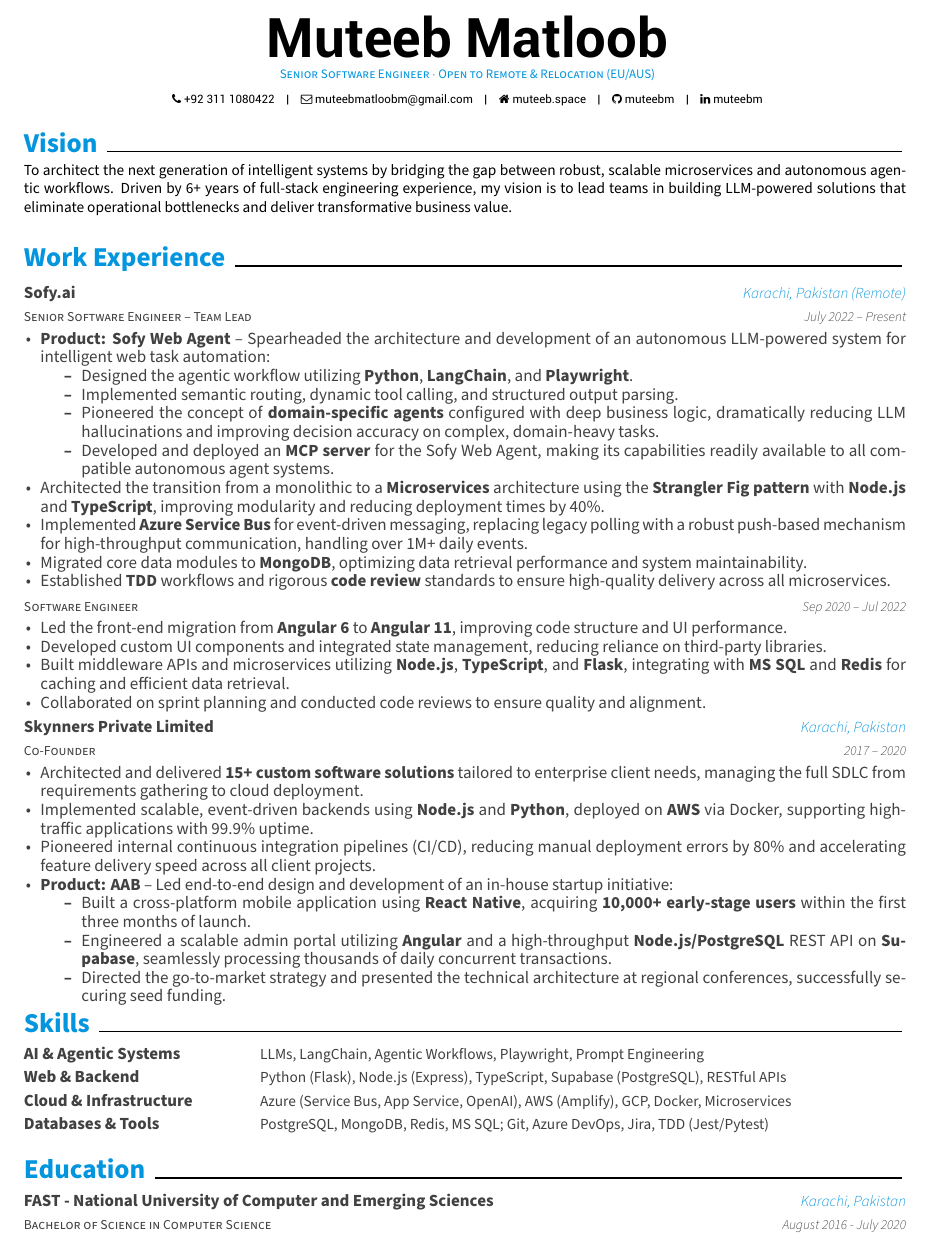
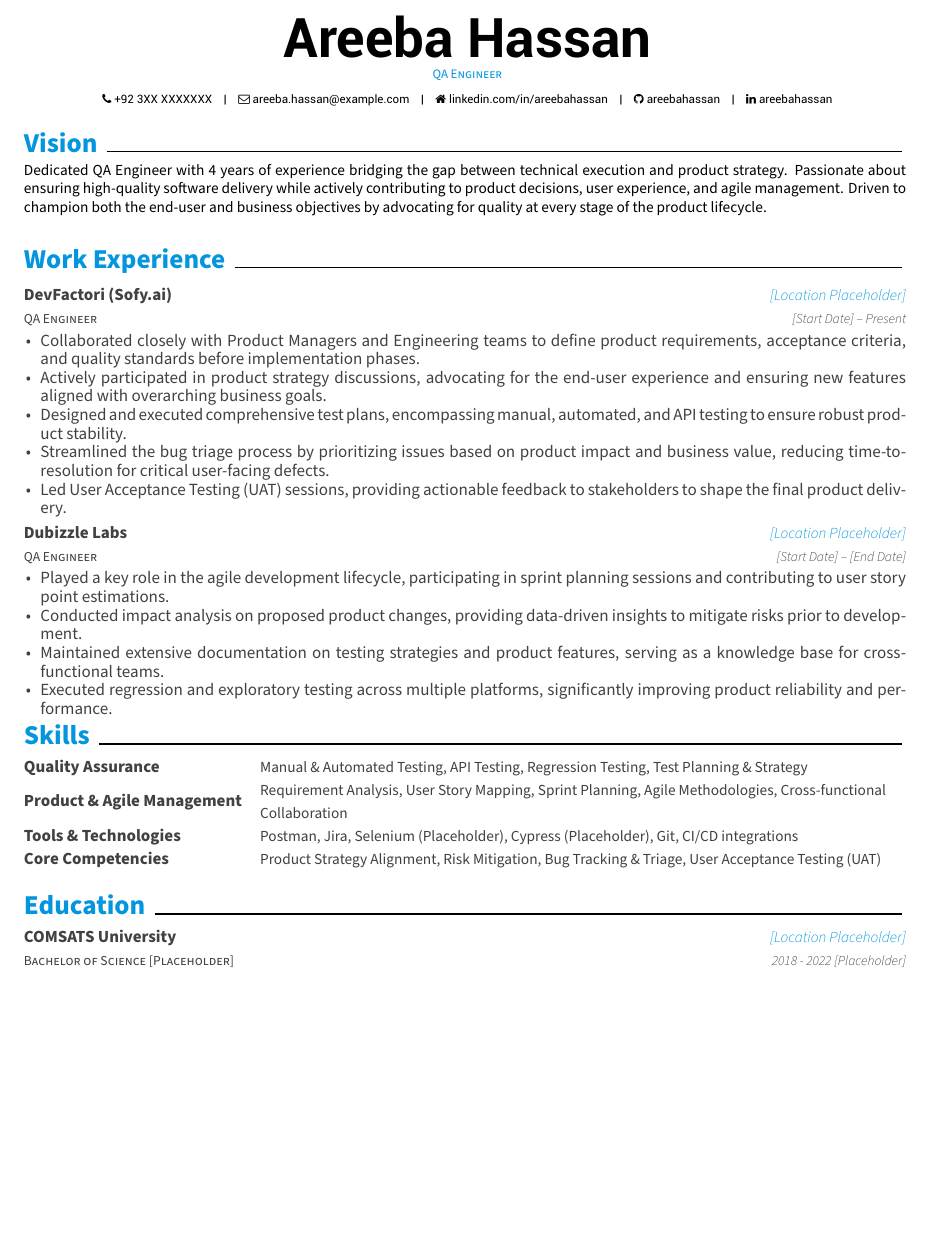
Before and after one commit to muteebm/Resume, a LaTeX CV (resume.tex, which reads resume/Vision.tex, resume/education.tex, resume/experience.tex): part of the page, cut at the place of the change, the shorter picture padded with empty space. Compiled offline with XeLaTeX.

Commit message:
init(project): basic setup for Areeba's resume with placeholders

```diff
--- a/resume.tex
+++ b/resume.tex
@@ -59,15 +59,15 @@
 %-------------------------------------------------------------------------------
 % Available options: circle|rectangle,edge/noedge,left/right
 % \photo[rectangle,edge,right]{profile}
-\name{Muteeb}{Matloob}
-\position{Senior Software Engineer $\cdot$ Open to Remote \& Relocation (EU/AUS)}
+\name{Areeba}{Hassan}
+\position{QA Engineer}
 % \address{address}
 
-\mobile{+92 311 1080422}
-\email{muteebmatloobm@gmail.com}
-\homepage{muteeb.space}
-\github{muteebm}
-\linkedin{muteebm}
+\mobile{+92 3XX XXXXXXX}
+\email{areeba.hassan@example.com}
+\homepage{linkedin.com/in/areebahassan}
+\github{areebahassan}
+\linkedin{areebahassan}
 % \gitlab{gitlab-id}
 % \stackoverflow{SO-id}{SO-name}
 % \twitter{@twit}
--- a/resume/Vision.tex
+++ b/resume/Vision.tex
@@ -8,5 +8,5 @@
 \cvsection{Vision}
 
 \begin{cvparagraph}
-To architect the next generation of intelligent systems by bridging the gap between robust, scalable microservices and autonomous agentic workflows. Driven by 6+ years of full-stack engineering experience, my vision is to lead teams in building LLM-powered solutions that eliminate operational bottlenecks and deliver transformative business value.
+Dedicated QA Engineer with 4 years of experience bridging the gap between technical execution and product strategy. Passionate about ensuring high-quality software delivery while actively contributing to product decisions, user experience, and agile management. Driven to champion both the end-user and business objectives by advocating for quality at every stage of the product lifecycle.
 \end{cvparagraph}
--- a/resume/education.tex
+++ b/resume/education.tex
@@ -3,14 +3,10 @@
 \begin{cventries}
 
   \cventry
-    {Bachelor of Science in Computer Science} % Degree
-    {FAST - National University of Computer and Emerging Sciences} % Institution
-    {Karachi, Pakistan} % Location
-    {August 2016 - July 2020} % Date(s)
+    {Bachelor of Science [Placeholder]} % Degree
+    {COMSATS University} % Institution
+    {[Location Placeholder]} % Location
+    {2018 - 2022 [Placeholder]} % Date(s)
     {}
 
-
-
-
-
 \end{cventries}
--- a/resume/experience.tex
+++ b/resume/experience.tex
@@ -2,59 +2,33 @@
 
 \begin{cventries}
   \cventry
-    {Senior Software Engineer – Team Lead}
-    {Sofy.ai}
-    {Karachi, Pakistan (Remote)}
-    {July 2022 – Present}
+    {QA Engineer}
+    {DevFactori (Sofy.ai)}
+    {[Location Placeholder]}
+    {[Start Date] – Present}
     {
     \begin{cvitems}
-      \item {\textbf{Product: Sofy Web Agent} – Spearheaded the architecture and development of an autonomous LLM-powered system for intelligent web task automation:}
-      \begin{itemize}
-        \item {Designed the agentic workflow utilizing \textbf{Python}, \textbf{LangChain}, and \textbf{Playwright}.}
-        \item {Implemented semantic routing, dynamic tool calling, and structured output parsing.}
-        \item {Pioneered the concept of \textbf{domain-specific agents} configured with deep business logic, dramatically reducing LLM hallucinations and improving decision accuracy on complex, domain-heavy tasks.}
-        \item {Developed and deployed an \textbf{MCP server} for the Sofy Web Agent, making its capabilities readily available to all compatible autonomous agent systems.}
-      \end{itemize}
-      \item {Architected the transition from a monolithic to a \textbf{Microservices} architecture using the \textbf{Strangler Fig pattern} with \textbf{Node.js} and \textbf{TypeScript}, improving modularity and reducing deployment times by 40\%.}
-      \item {Implemented \textbf{Azure Service Bus} for event-driven messaging, replacing legacy polling with a robust push-based mechanism for high-throughput communication, handling over 1M+ daily events.}
-      \item {Migrated core data modules to \textbf{MongoDB}, optimizing data retrieval performance and system maintainability.}
-      \item {Established \textbf{TDD} workflows and rigorous \textbf{code review} standards to ensure high-quality delivery across all microservices.}
+      \item {Collaborated closely with Product Managers and Engineering teams to define product requirements, acceptance criteria, and quality standards before implementation phases.}
+      \item {Actively participated in product strategy discussions, advocating for the end-user experience and ensuring new features aligned with overarching business goals.}
+      \item {Designed and executed comprehensive test plans, encompassing manual, automated, and API testing to ensure robust product stability.}
+      \item {Streamlined the bug triage process by prioritizing issues based on product impact and business value, reducing time-to-resolution for critical user-facing defects.}
+      \item {Led User Acceptance Testing (UAT) sessions, providing actionable feedback to stakeholders to shape the final product delivery.}
     \end{cvitems}
     }
 
   \vspace{3.5mm}
   \cventry
-    {Software Engineer}
-    {}
-    {}
-    {Sep 2020 – Jul 2022}
+    {QA Engineer}
+    {Dubizzle Labs}
+    {[Location Placeholder]}
+    {[Start Date] – [End Date]}
     {
     \begin{cvitems}
-    \item {Led the front-end migration from \textbf{Angular 6} to \textbf{Angular 11}, improving code structure and UI performance.}
-    \item {Developed custom UI components and integrated state management, reducing reliance on third-party libraries.}
-    \item {Built middleware APIs and microservices utilizing \textbf{Node.js}, \textbf{TypeScript}, and \textbf{Flask}, integrating with \textbf{MS SQL} and \textbf{Redis} for caching and efficient data retrieval.}
-    \item {Collaborated on sprint planning and conducted code reviews to ensure quality and alignment.}
+    \item {Played a key role in the agile development lifecycle, participating in sprint planning sessions and contributing to user story point estimations.}
+    \item {Conducted impact analysis on proposed product changes, providing data-driven insights to mitigate risks prior to development.}
+    \item {Maintained extensive documentation on testing strategies and product features, serving as a knowledge base for cross-functional teams.}
+    \item {Executed regression and exploratory testing across multiple platforms, significantly improving product reliability and performance.}
      \end{cvitems}
     }
 
-  \vspace{3.5mm}
-  \cventry
-  {Co-Founder}
-  {Skynners Private Limited}
-  {Karachi, Pakistan}
-  {2017 – 2020}
-  {
-  \begin{cvitems}
-    \item {Architected and delivered \textbf{15+ custom software solutions} tailored to enterprise client needs, managing the full SDLC from requirements gathering to cloud deployment.}
-    \item {Implemented scalable, event-driven backends using \textbf{Node.js} and \textbf{Python}, deployed on \textbf{AWS} via Docker, supporting high-traffic applications with 99.9\% uptime.}
-    \item {Pioneered internal continuous integration pipelines (CI/CD), reducing manual deployment errors by 80\% and accelerating feature delivery speed across all client projects.}
-    \item {\textbf{Product: AAB} – Led end-to-end design and development of an in-house startup initiative:}
-    \begin{itemize}
-      \item {Built a cross-platform mobile application using \textbf{React Native}, acquiring \textbf{10,000+ early-stage users} within the first three months of launch.}
-      \item {Engineered a scalable admin portal utilizing \textbf{Angular} and a high-throughput \textbf{Node.js/PostgreSQL} REST API on \textbf{Supabase}, seamlessly processing thousands of daily concurrent transactions.}
-      \item {Directed the go-to-market strategy and presented the technical architecture at regional conferences, successfully securing seed funding.}
-    \end{itemize}
-  \end{cvitems}
-  }
-
 \end{cventries}
--- a/resume/skills.tex
+++ b/resume/skills.tex
@@ -2,18 +2,18 @@
 
 \begin{cvskills}
   \cvskill
-    {AI \& Agentic Systems}
-    {LLMs, LangChain, Agentic Workflows, Playwright, Prompt Engineering}
+    {Quality Assurance}
+    {Manual \& Automated Testing, API Testing, Regression Testing, Test Planning \& Strategy}
 
   \cvskill
-    {Web \& Backend}
-    {Python (Flask), Node.js (Express), TypeScript, Supabase (PostgreSQL), RESTful APIs}
+    {Product \& Agile Management}
+    {Requirement Analysis, User Story Mapping, Sprint Planning, Agile Methodologies, Cross-functional Collaboration}
 
   \cvskill
-    {Cloud \& Infrastructure}
-    {Azure (Service Bus, App Service, OpenAI), AWS (Amplify), GCP, Docker, Microservices}
+    {Tools \& Technologies}
+    {Postman, Jira, Selenium (Placeholder), Cypress (Placeholder), Git, CI/CD integrations}
 
   \cvskill
-    {Databases \& Tools}
-    {PostgreSQL, MongoDB, Redis, MS SQL; Git, Azure DevOps, Jira, TDD (Jest/Pytest)}
+    {Core Competencies}
+    {Product Strategy Alignment, Risk Mitigation, Bug Tracking \& Triage, User Acceptance Testing (UAT)}
 \end{cvskills}
```
